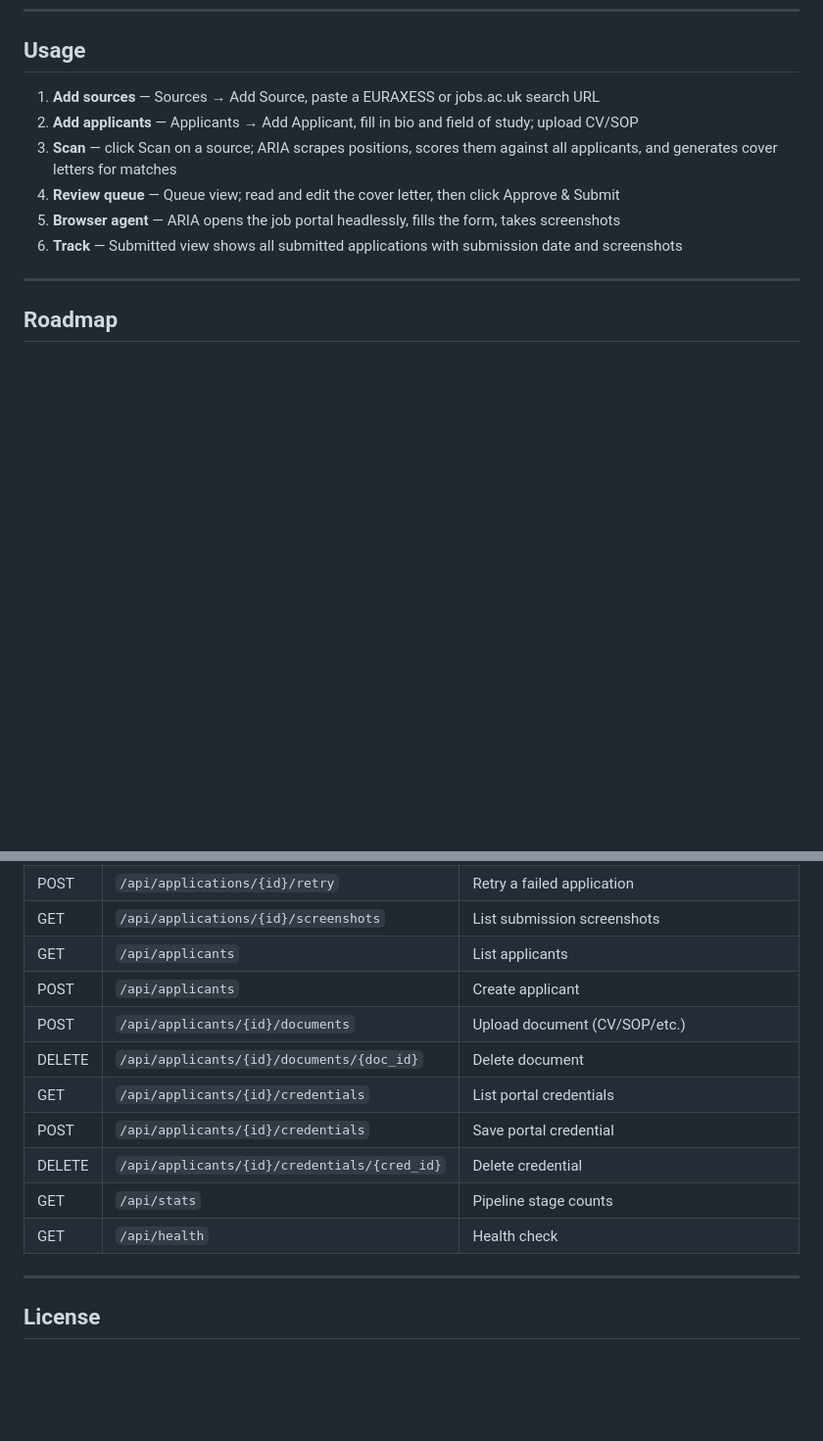
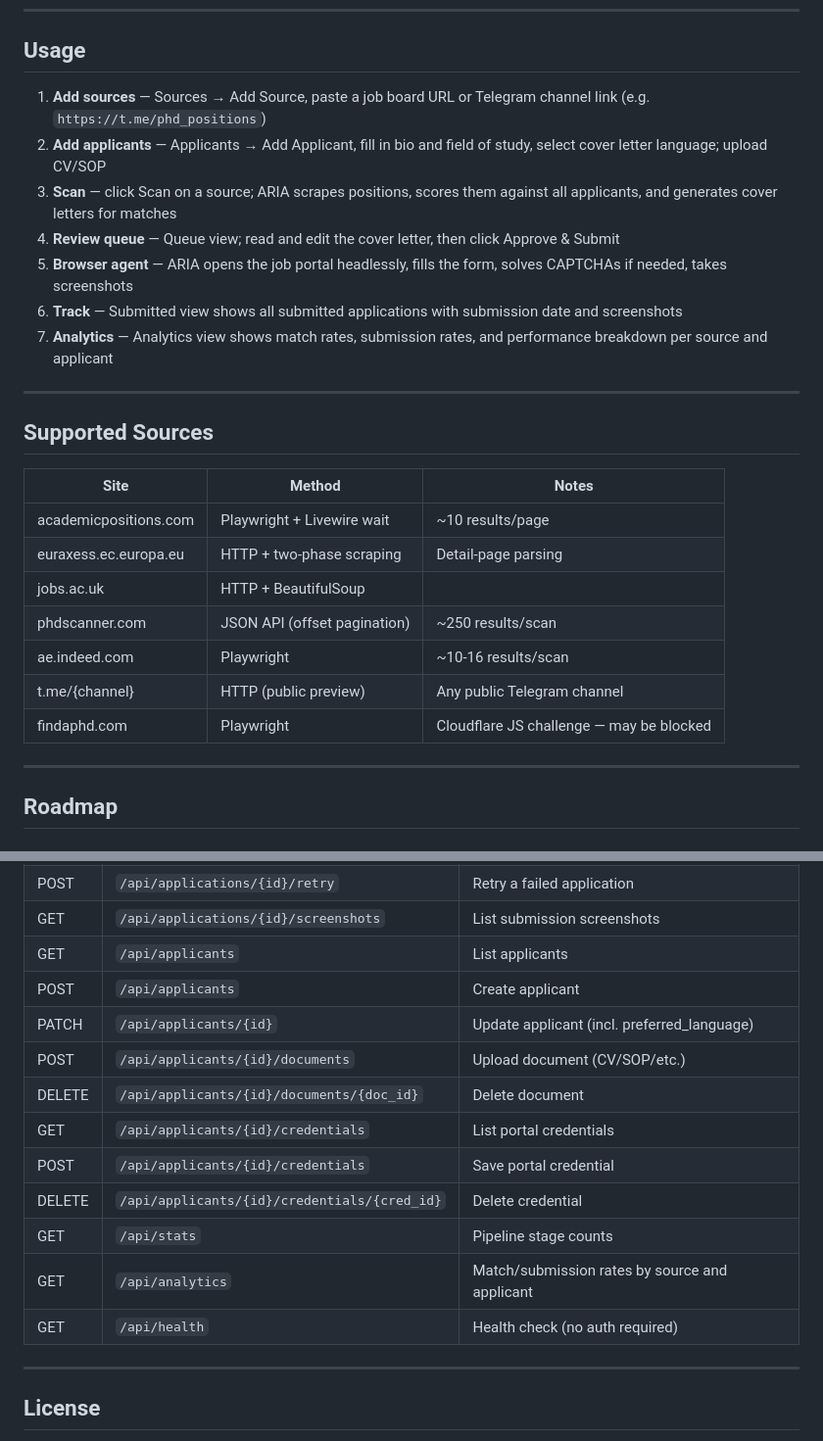
Before and after one commit to hamedniavand/ARIA, a Markdown page: README.md, 2 parts joined by grey strips. Shown at 98% size. Drawn GitHub-style; blank space fills up the shorter version.

```diff
--- a/README.md
+++ b/README.md
@@ -134,12 +162,27 @@ Set `GEMINI_PROXY_URL` to your Worker URL.
 
 ## Usage
 
-1. **Add sources** — Sources → Add Source, paste a EURAXESS or jobs.ac.uk search URL
-2. **Add applicants** — Applicants → Add Applicant, fill in bio and field of study; upload CV/SOP
+1. **Add sources** — Sources → Add Source, paste a job board URL or Telegram channel link (e.g. `https://t.me/phd_positions`)
+2. **Add applicants** — Applicants → Add Applicant, fill in bio and field of study, select cover letter language; upload CV/SOP
 3. **Scan** — click Scan on a source; ARIA scrapes positions, scores them against all applicants, and generates cover letters for matches
 4. **Review queue** — Queue view; read and edit the cover letter, then click Approve & Submit
-5. **Browser agent** — ARIA opens the job portal headlessly, fills the form, takes screenshots
+5. **Browser agent** — ARIA opens the job portal headlessly, fills the form, solves CAPTCHAs if needed, takes screenshots
 6. **Track** — Submitted view shows all submitted applications with submission date and screenshots
+7. **Analytics** — Analytics view shows match rates, submission rates, and performance breakdown per source and applicant
+
+---
+
+## Supported Sources
+
+| Site | Method | Notes |
+|------|--------|-------|
+| academicpositions.com | Playwright + Livewire wait | ~10 results/page |
+| euraxess.ec.europa.eu | HTTP + two-phase scraping | Detail-page parsing |
+| jobs.ac.uk | HTTP + BeautifulSoup | |
+| phdscanner.com | JSON API (offset pagination) | ~250 results/scan |
+| ae.indeed.com | Playwright | ~10-16 results/scan |
+| t.me/{channel} | HTTP (public preview) | Any public Telegram channel |
+| findaphd.com | Playwright | Cloudflare JS challenge — may be blocked |
 
 ---
 
@@ -214,13 +255,15 @@ Set `GEMINI_PROXY_URL` to your Worker URL.
 | GET | `/api/applications/{id}/screenshots` | List submission screenshots |
 | GET | `/api/applicants` | List applicants |
 | POST | `/api/applicants` | Create applicant |
+| PATCH | `/api/applicants/{id}` | Update applicant (incl. preferred_language) |
 | POST | `/api/applicants/{id}/documents` | Upload document (CV/SOP/etc.) |
 | DELETE | `/api/applicants/{id}/documents/{doc_id}` | Delete document |
 | GET | `/api/applicants/{id}/credentials` | List portal credentials |
 | POST | `/api/applicants/{id}/credentials` | Save portal credential |
 | DELETE | `/api/applicants/{id}/credentials/{cred_id}` | Delete credential |
 | GET | `/api/stats` | Pipeline stage counts |
-| GET | `/api/health` | Health check |
+| GET | `/api/analytics` | Match/submission rates by source and applicant |
+| GET | `/api/health` | Health check (no auth required) |
 
 ---
 
```
Also changed, not shown: other parts of README.md (+57 -31 lines).
